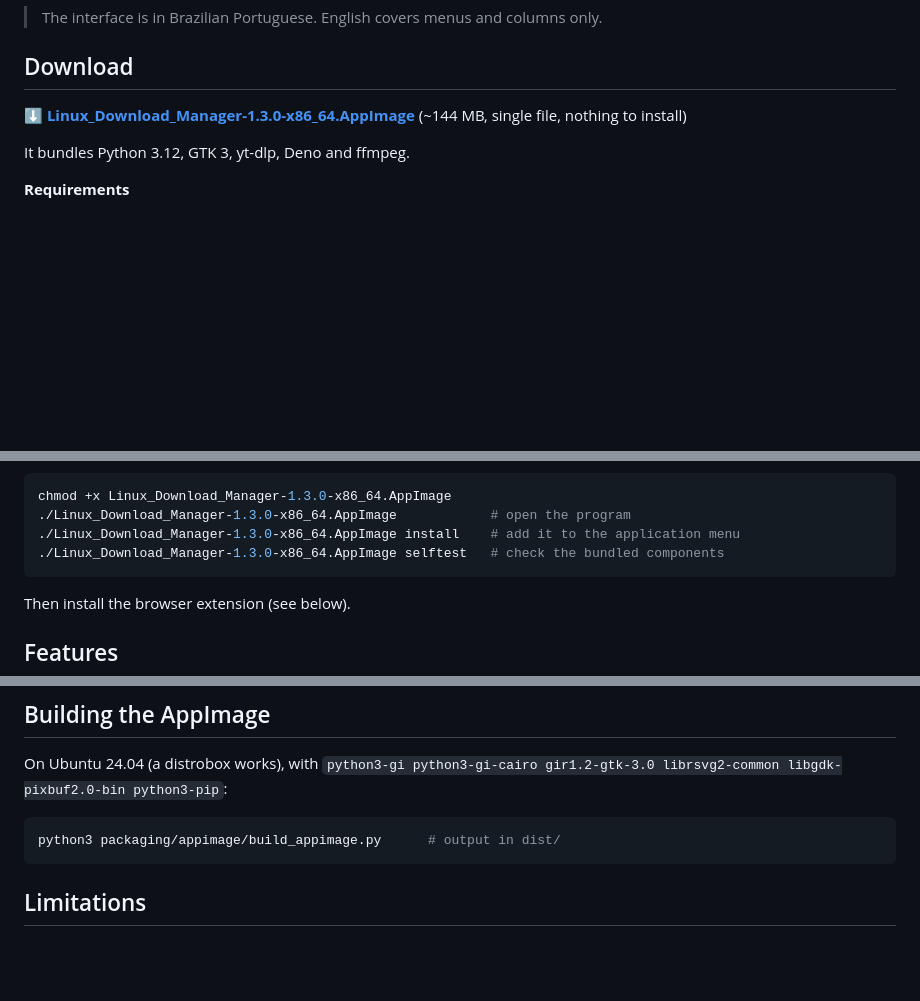
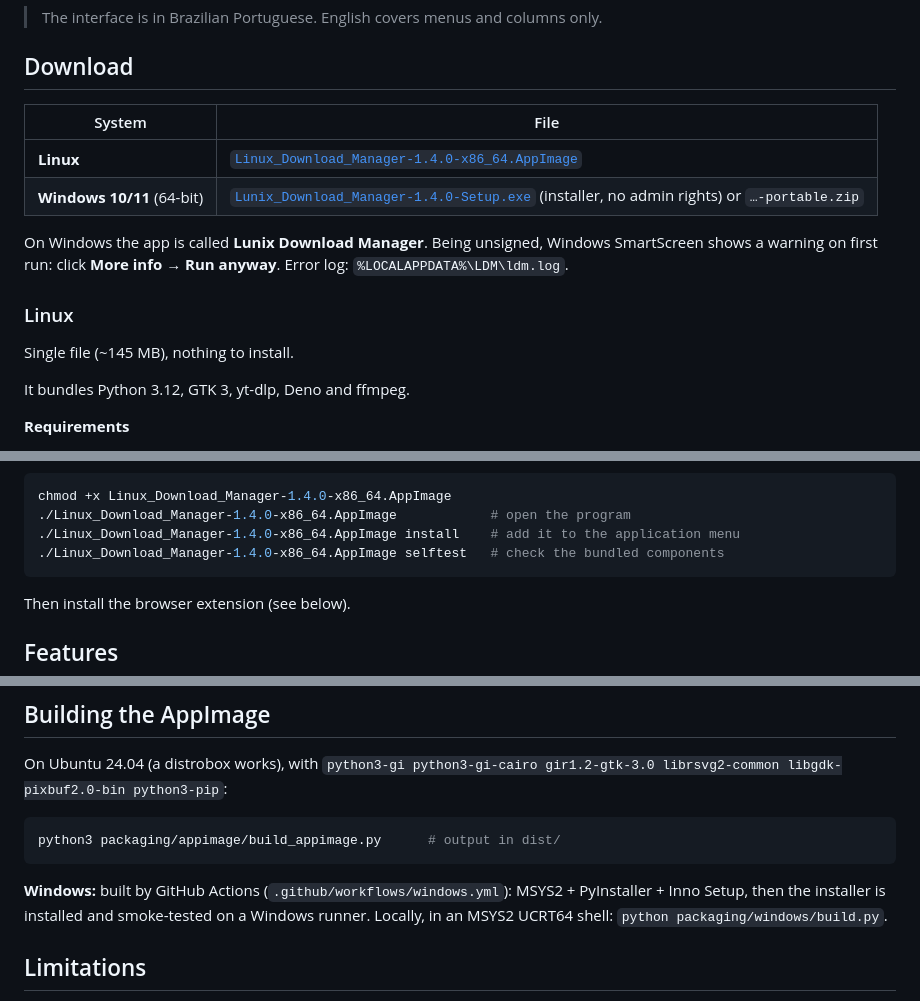
Before and after one commit to jcrodriguesjr0/linux-download-manager, a Markdown page: README.md, 3 parts joined by grey strips. Rendered like a GitHub page; blank space fills up the shorter version.

````diff
--- a/README.md
+++ b/README.md
@@ -10,7 +10,16 @@ A download manager for Linux inspired by Internet Download Manager. It speeds up
 
 ## Download
 
-**[⬇ Linux_Download_Manager-1.3.0-x86_64.AppImage](https://github.com/jcrodriguesjr0/linux-download-manager/releases/latest)** (~144 MB, single file, nothing to install)
+| System | File |
+|---|---|
+| **Linux** | [`Linux_Download_Manager-1.4.0-x86_64.AppImage`](https://github.com/jcrodriguesjr0/linux-download-manager/releases/latest) |
+| **Windows 10/11** (64-bit) | [`Lunix_Download_Manager-1.4.0-Setup.exe`](https://github.com/jcrodriguesjr0/linux-download-manager/releases/latest) (installer, no admin rights) or `…-portable.zip` |
+
+On Windows the app is called **Lunix Download Manager**. Being unsigned, Windows SmartScreen shows a warning on first run: click **More info → Run anyway**. Error log: `%LOCALAPPDATA%\LDM\ldm.log`.
+
+### Linux
+
+Single file (~145 MB), nothing to install.
 
 It bundles Python 3.12, GTK 3, yt-dlp, Deno and ffmpeg.
 
@@ -24,10 +33,10 @@ It bundles Python 3.12, GTK 3, yt-dlp, Deno and ffmpeg.
 - **Tray icon:** works on KDE and Cinnamon. Plain GNOME needs the "AppIndicator" extension.
 
 ```bash
-chmod +x Linux_Download_Manager-1.3.0-x86_64.AppImage
-./Linux_Download_Manager-1.3.0-x86_64.AppImage            # open the program
-./Linux_Download_Manager-1.3.0-x86_64.AppImage install    # add it to the application menu
-./Linux_Download_Manager-1.3.0-x86_64.AppImage selftest   # check the bundled components
+chmod +x Linux_Download_Manager-1.4.0-x86_64.AppImage
+./Linux_Download_Manager-1.4.0-x86_64.AppImage            # open the program
+./Linux_Download_Manager-1.4.0-x86_64.AppImage install    # add it to the application menu
+./Linux_Download_Manager-1.4.0-x86_64.AppImage selftest   # check the bundled components
 ```
 
 Then install the browser extension (see below).
@@ -155,6 +164,8 @@ On Ubuntu 24.04 (a distrobox works), with `python3-gi python3-gi-cairo gir1.2-gt
 python3 packaging/appimage/build_appimage.py      # output in dist/
 ```
 
+**Windows:** built by GitHub Actions (`.github/workflows/windows.yml`): MSYS2 + PyInstaller + Inno Setup, then the installer is installed and smoke-tested on a Windows runner. Locally, in an MSYS2 UCRT64 shell: `python packaging/windows/build.py`.
+
 ## Limitations
 
 - DRM-protected streams (Netflix, Prime Video, Disney+) cannot be downloaded.
````
Also changed, not shown: README.pt-BR.md (+16 -5 lines).
